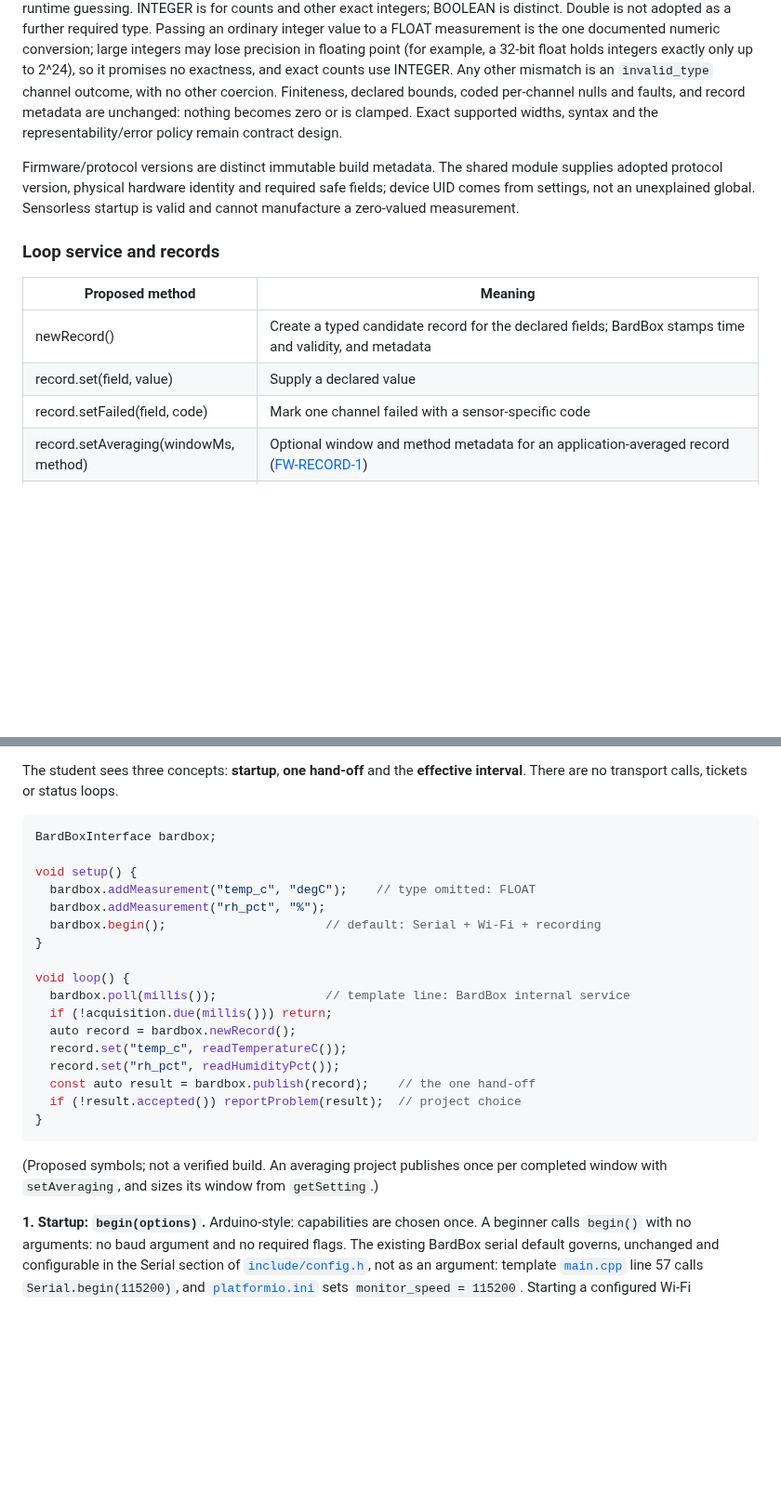
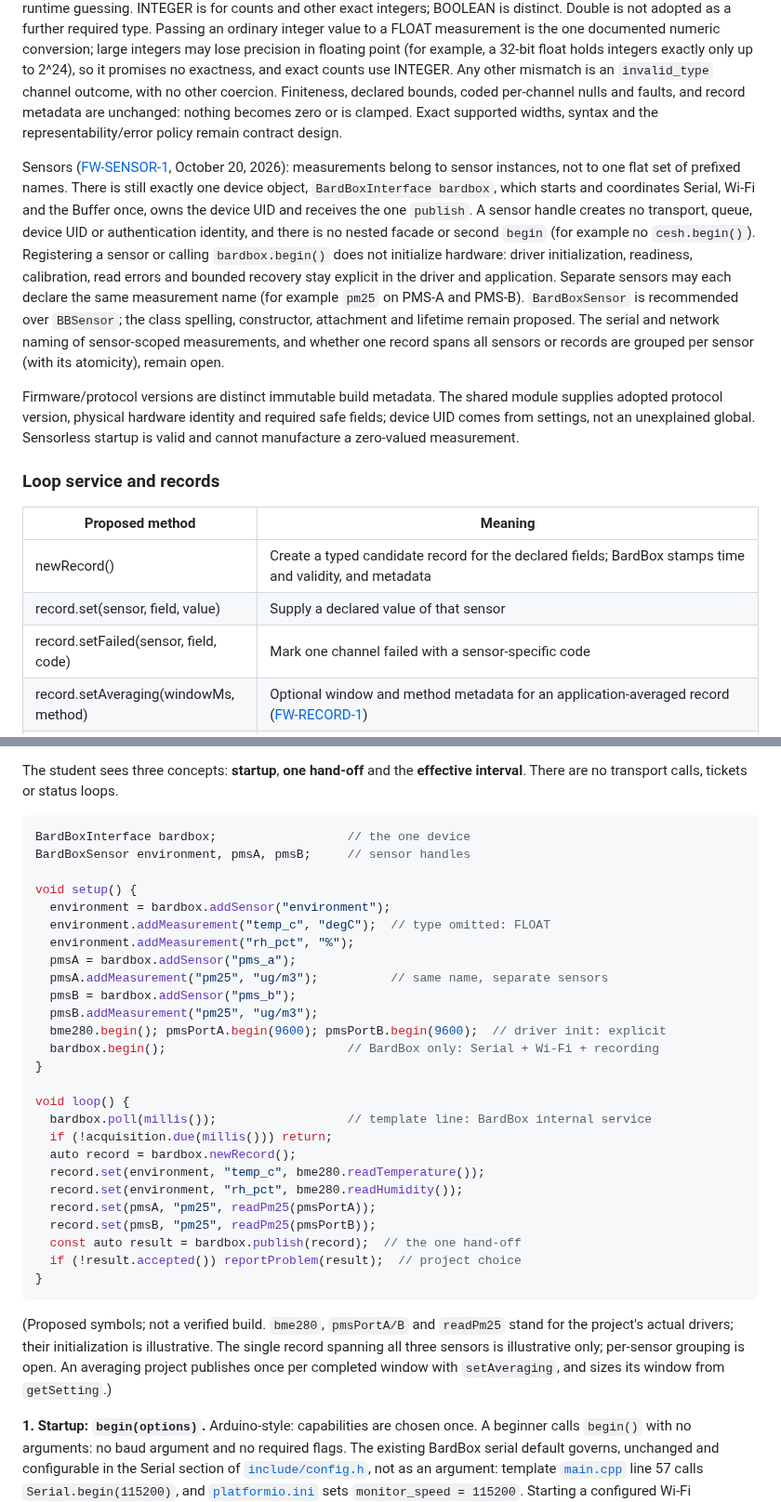
Before and after one commit to bardphysicslab/bardbox, a Markdown page: docs/firmware-base-and-serial-api.md, 2 parts joined by grey strips. Shown at 93% size. Rendered like a GitHub page; blank space fills up the shorter version.

Commit message:
Scope measurements to sensor handles (FW-SENSOR-1)
bardbox.addSensor(name) returns a typed BardBoxSensor handle (spelling,
attachment and lifetime proposed) whose addMeasurement declares that
sensor's channels; record.set/setFailed take the sensor. The one
BardBoxInterface device keeps transports, Buffer, UID and publish; sensors
get no queues, transports or identities, no second begin, and hardware
initialization stays explicit. The example shows environment, PMS-A and
PMS-B with pm25 in separate scopes. Wire naming and per-sensor grouping
or atomicity remain open. FLOAT default, single publish, interval and
config unchanged. Docs only.

Co-Authored-By: Claude Opus 5.5 <noreply@anthropic.com>

````diff
--- a/docs/firmware-base-and-serial-api.md
+++ b/docs/firmware-base-and-serial-api.md
@@ -154,6 +154,21 @@ bounds, coded per-channel nulls and faults, and record metadata are unchanged:
 nothing becomes zero or is clamped. Exact supported widths, syntax and the
 representability/error policy remain contract design.
 
+Sensors ([FW-SENSOR-1](https://github.com/bardphysicslab/bardbox/issues/31#issuecomment-6291273464), October 20, 2026): measurements belong to sensor
+instances, not to one flat set of prefixed names. There is still exactly one
+device object, `BardBoxInterface bardbox`, which starts and coordinates Serial,
+Wi-Fi and the Buffer once, owns the device UID and receives the one `publish`.
+A sensor handle creates no transport, queue, device UID or authentication
+identity, and there is no nested facade or second `begin` (for example no
+`cesh.begin()`). Registering a sensor or calling `bardbox.begin()` does not
+initialize hardware: driver initialization, readiness, calibration, read errors
+and bounded recovery stay explicit in the driver and application. Separate
+sensors may each declare the same measurement name (for example `pm25` on
+PMS-A and PMS-B). `BardBoxSensor` is recommended over `BBSensor`; the class
+spelling, constructor, attachment and lifetime remain proposed. The serial and
+network naming of sensor-scoped measurements, and whether one record spans all
+sensors or records are grouped per sensor (with its atomicity), remain open.
+
 Firmware/protocol versions are distinct immutable build metadata. The shared
 module supplies adopted protocol version, physical hardware identity and required
 safe fields; device UID comes from settings, not an unexplained global.
@@ -164,8 +179,8 @@ Sensorless startup is valid and cannot manufacture a zero-valued measurement.
 | Proposed method | Meaning |
 | --- | --- |
 | newRecord() | Create a typed candidate record for the declared fields; BardBox stamps time and validity, and metadata |
-| record.set(field, value) | Supply a declared value |
-| record.setFailed(field, code) | Mark one channel failed with a sensor-specific code |
+| record.set(sensor, field, value) | Supply a declared value of that sensor |
+| record.setFailed(sensor, field, code) | Mark one channel failed with a sensor-specific code |
 | record.setAveraging(windowMs, method) | Optional window and method metadata for an application-averaged record ([FW-RECORD-1](https://github.com/bardphysicslab/bardbox/issues/31#issuecomment-6289832277)) |
 | publish(record) | **The one student hand-off** (name `publish` accepted; signature proposed): validate, add metadata, update the serial latest snapshot and route to enabled recording and network delivery; return an honest result (below) |
 | setSensorFailure(code) | No record could be formed; older data is not served as current valid data |
@@ -207,28 +222,39 @@ The student sees three concepts: **startup**, **one hand-off** and the
 **effective interval**. There are no transport calls, tickets or status loops.
 
 ```cpp
-BardBoxInterface bardbox;
+BardBoxInterface bardbox;                  // the one device
+BardBoxSensor environment, pmsA, pmsB;     // sensor handles
 
 void setup() {
-  bardbox.addMeasurement("temp_c", "degC");    // type omitted: FLOAT
-  bardbox.addMeasurement("rh_pct", "%");
-  bardbox.begin();                      // default: Serial + Wi-Fi + recording
+  environment = bardbox.addSensor("environment");
+  environment.addMeasurement("temp_c", "degC");  // type omitted: FLOAT
+  environment.addMeasurement("rh_pct", "%");
+  pmsA = bardbox.addSensor("pms_a");
+  pmsA.addMeasurement("pm25", "ug/m3");          // same name, separate sensors
+  pmsB = bardbox.addSensor("pms_b");
+  pmsB.addMeasurement("pm25", "ug/m3");
+  bme280.begin(); pmsPortA.begin(9600); pmsPortB.begin(9600);  // driver init: explicit
+  bardbox.begin();                         // BardBox only: Serial + Wi-Fi + recording
 }
 
 void loop() {
-  bardbox.poll(millis());               // template line: BardBox internal service
+  bardbox.poll(millis());                  // template line: BardBox internal service
   if (!acquisition.due(millis())) return;
   auto record = bardbox.newRecord();
-  record.set("temp_c", readTemperatureC());
-  record.set("rh_pct", readHumidityPct());
-  const auto result = bardbox.publish(record);    // the one hand-off
+  record.set(environment, "temp_c", bme280.readTemperature());
+  record.set(environment, "rh_pct", bme280.readHumidity());
+  record.set(pmsA, "pm25", readPm25(pmsPortA));
+  record.set(pmsB, "pm25", readPm25(pmsPortB));
+  const auto result = bardbox.publish(record);  // the one hand-off
   if (!result.accepted()) reportProblem(result);  // project choice
 }
 ```
 
-(Proposed symbols; not a verified build. An averaging project publishes once
-per completed window with `setAveraging`, and sizes its window from
-`getSetting`.)
+(Proposed symbols; not a verified build. `bme280`, `pmsPortA/B` and
+`readPm25` stand for the project's actual drivers; their initialization is
+illustrative. The single record spanning all three sensors is illustrative
+only; per-sensor grouping is open. An averaging project publishes once per
+completed window with `setAveraging`, and sizes its window from `getSetting`.)
 
 **1. Startup: `begin(options)`.** Arduino-style: capabilities are chosen once.
 A beginner calls `begin()` with no arguments: no baud argument and no required
````
Also changed, not shown: other parts of docs/firmware-base-and-serial-api.md (+4 -4 lines), docs/DECISIONS.md (+1 -1 lines).
